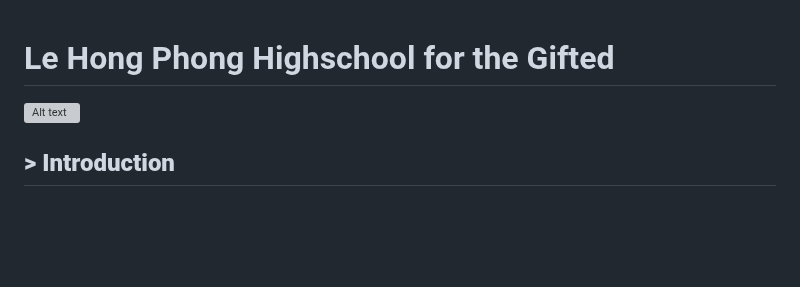
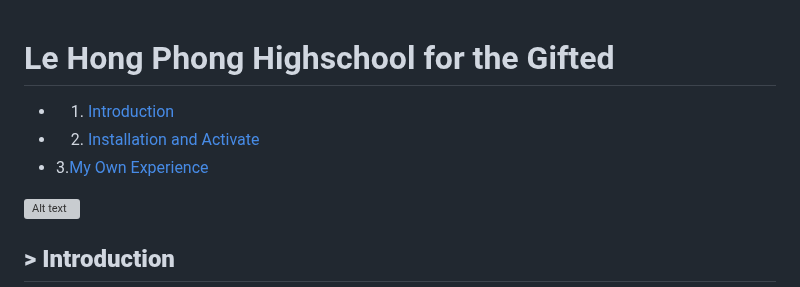
Before and after one commit to Meowmeow-alt/SteamHack2023, a Markdown page: README.md, the part around the change. GitHub-like rendering; blank space fills up the shorter version; grey boxes are pictures that could not be loaded.

```diff
--- a/README.md
+++ b/README.md
@@ -1,4 +1,8 @@
 # Le Hong Phong Highschool for the Gifted
+
+- 1. [Introduction](#introduction)
+- 2. [Installation and Activate](#installation-and-active)
+- 3.[My Own Experience](#my-own-experience)
 
 ![Alt text](images/img.png)
 
```
